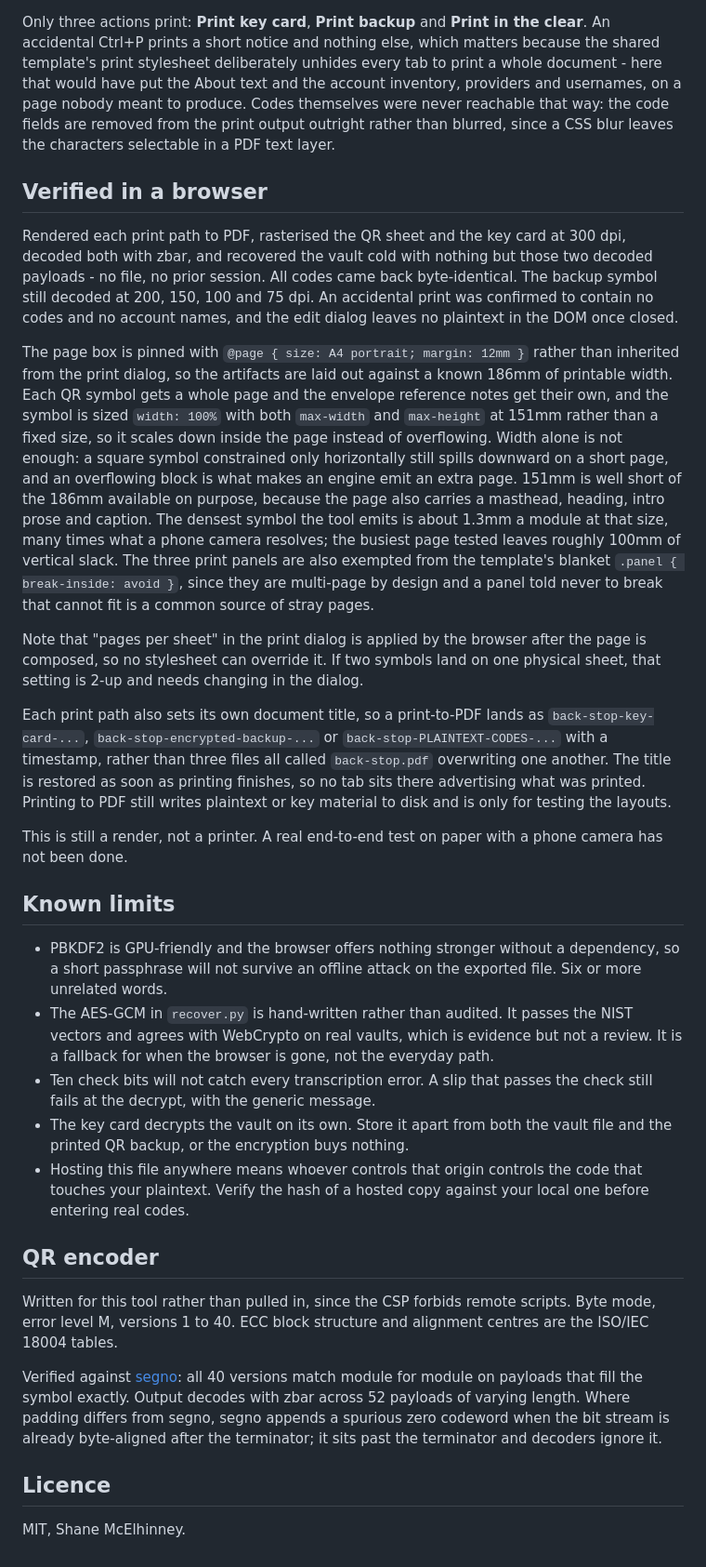
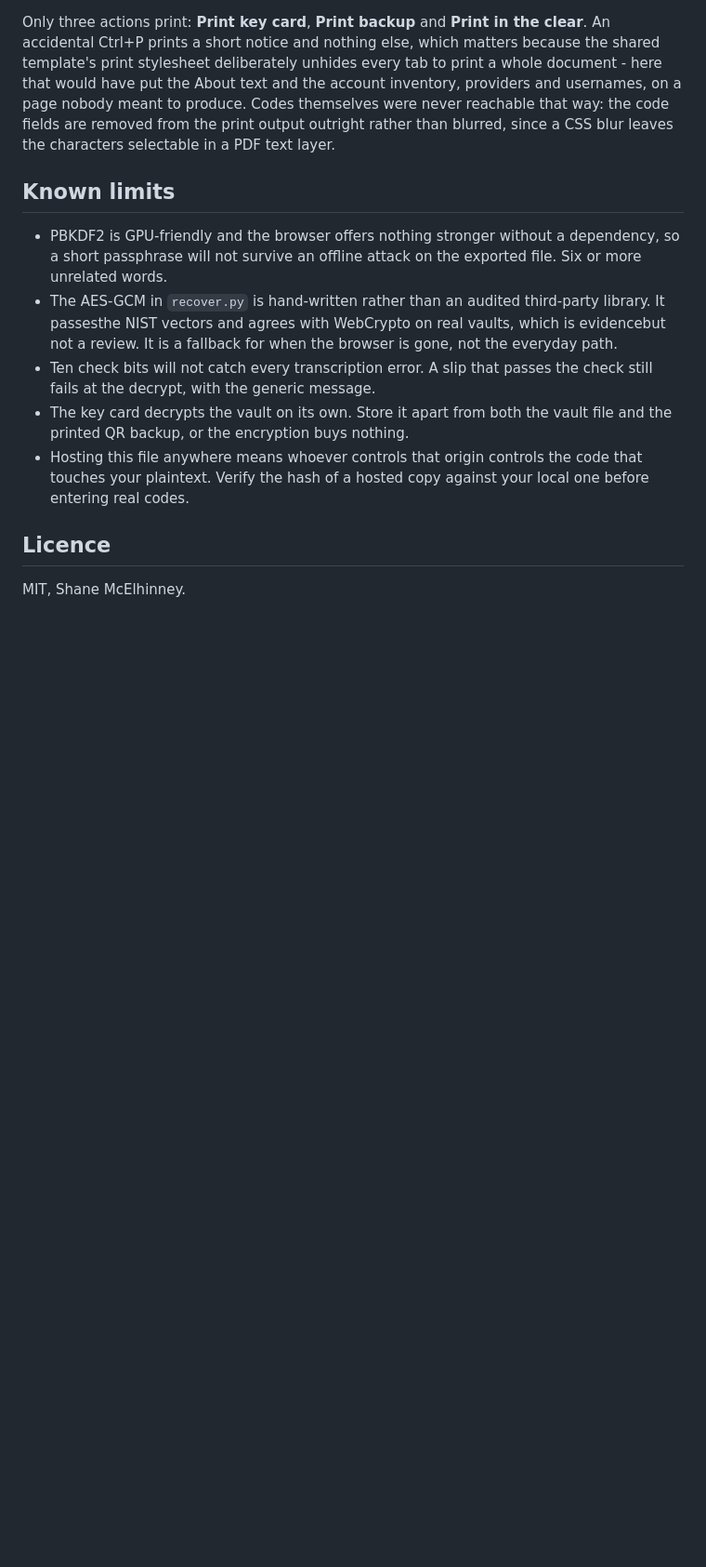
Before and after one commit to shanemc92/back-stop, a Markdown page: README.md, the part around one of its changes. Shown at 93% size. GitHub-like rendering; blank space fills up the shorter version.

```diff
--- a/README.md
+++ b/README.md
@@ -241,55 +229,15 @@ produce. Codes themselves were never reachable that way: the code fields are
 removed from the print output outright rather than blurred, since a CSS blur
 leaves the characters selectable in a PDF text layer.
 
-## Verified in a browser
-
-Rendered each print path to PDF, rasterised the QR sheet and the key card at
-300 dpi, decoded both with zbar, and recovered the vault cold with nothing but
-those two decoded payloads - no file, no prior session. All codes came back
-byte-identical. The backup symbol still decoded at 200, 150, 100 and 75 dpi.
-An accidental print was confirmed to contain no codes and no account names, and
-the edit dialog leaves no plaintext in the DOM once closed.
-
-The page box is pinned with `@page { size: A4 portrait; margin: 12mm }` rather
-than inherited from the print dialog, so the artifacts are laid out against a
-known 186mm of printable width. Each QR symbol gets a whole page and the
-envelope reference notes get their own, and the symbol is sized
-`width: 100%` with both `max-width` and `max-height` at 151mm rather than a
-fixed size, so it scales down inside the page instead of overflowing. Width
-alone is not enough: a square symbol constrained only horizontally still spills
-downward on a short page, and an overflowing block is what makes an engine emit
-an extra page. 151mm is well short of the 186mm available on purpose, because
-the page also carries a masthead, heading, intro prose and caption. The densest
-symbol the tool emits is about 1.3mm a module at that size, many times what a
-phone camera resolves; the busiest page tested leaves roughly 100mm of vertical
-slack. The three print panels are also exempted from the template's blanket
-`.panel { break-inside: avoid }`, since they are multi-page by design and a
-panel told never to break that cannot fit is a common source of stray pages.
-
-Note that "pages per sheet" in the print dialog is applied by the browser after
-the page is composed, so no stylesheet can override it. If two symbols land on
-one physical sheet, that setting is 2-up and needs changing in the dialog.
-
-Each print path also sets its own document title, so a print-to-PDF lands as
-`back-stop-key-card-...`, `back-stop-encrypted-backup-...` or
-`back-stop-PLAINTEXT-CODES-...` with a timestamp, rather than three files all
-called `back-stop.pdf` overwriting one another. The title is restored as soon
-as printing finishes, so no tab sits there advertising what was printed.
-Printing to PDF still writes plaintext or key material to disk and is only for
-testing the layouts.
-
-This is still a render, not a printer. A real end-to-end test on paper with a
-phone camera has not been done.
-
 ## Known limits
 
 - PBKDF2 is GPU-friendly and the browser offers nothing stronger without a
   dependency, so a short passphrase will not survive an offline attack on the
   exported file. Six or more unrelated words.
-- The AES-GCM in `recover.py` is hand-written rather than audited. It passes
-  the NIST vectors and agrees with WebCrypto on real vaults, which is evidence
-  but not a review. It is a fallback for when the browser is gone, not the
-  everyday path.
+- The AES-GCM in `recover.py` is hand-written rather than an audited
+  third-party library. It passesthe NIST vectors and agrees with WebCrypto
+  on real vaults, which is evidencebut not a review. It is a fallback for when
+  the browser is gone, not the everyday path.
 - Ten check bits will not catch every transcription error. A slip that passes
   the check still fails at the decrypt, with the generic message.
 - The key card decrypts the vault on its own. Store it apart from both the
@@ -298,19 +246,6 @@ phone camera has not been done.
   code that touches your plaintext. Verify the hash of a hosted copy against
   your local one before entering real codes.
 
-## QR encoder
-
-Written for this tool rather than pulled in, since the CSP forbids remote
-scripts. Byte mode, error level M, versions 1 to 40. ECC block structure and
-alignment centres are the ISO/IEC 18004 tables.
-
-Verified against [segno](https://github.com/heuer/segno): all 40 versions match
-module for module on payloads that fill the symbol exactly. Output decodes with
-zbar across 52 payloads of varying length. Where padding differs from segno,
-segno appends a spurious zero codeword when the bit stream is already
-byte-aligned after the terminator; it sits past the terminator and decoders
-ignore it.
-
 ## Licence
 
 MIT, Shane McElhinney.
```
Also changed, not shown: other parts of README.md (+0 -12 lines).
